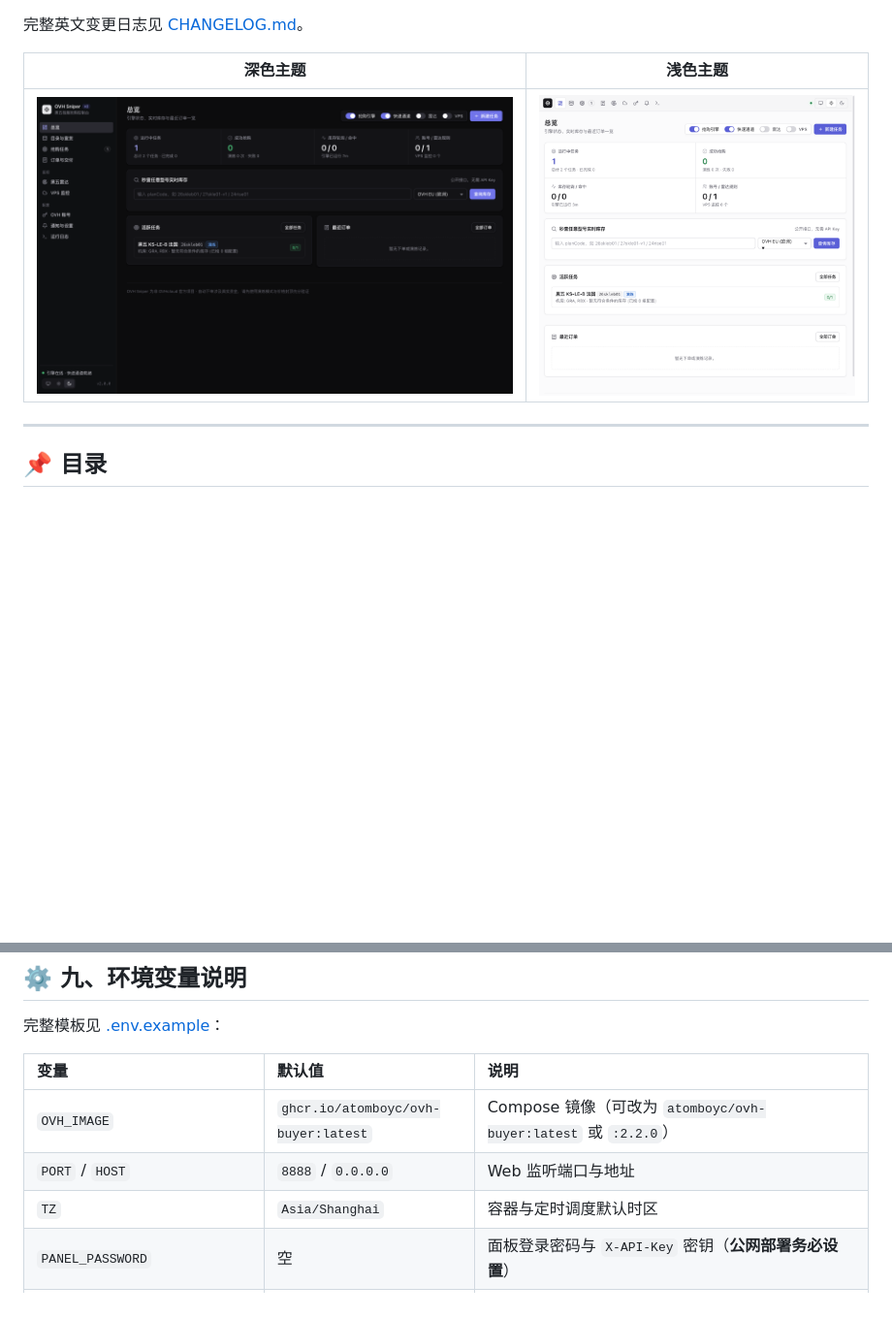
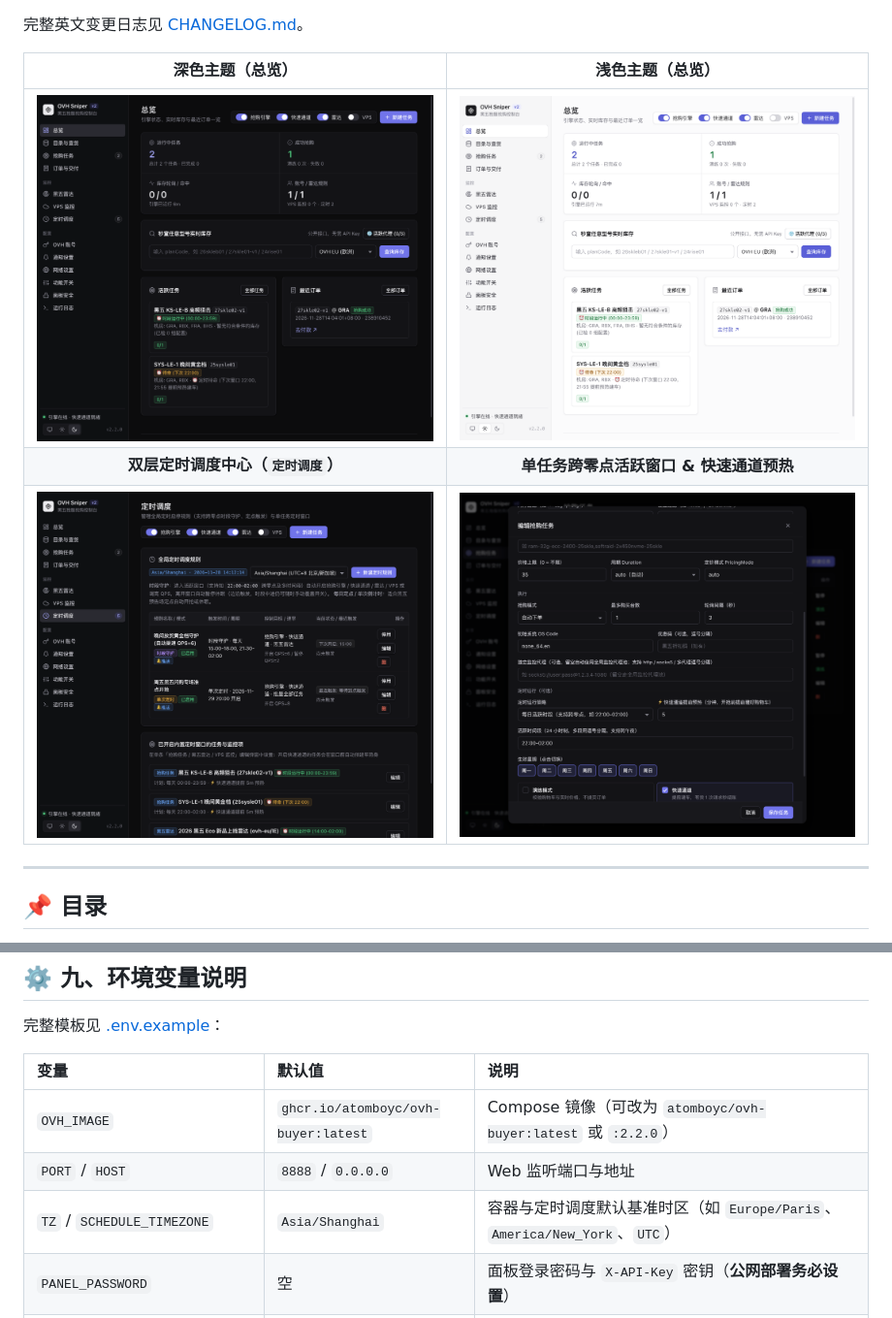
Before and after one commit to AtomBoyC/ovh-buyer, a Markdown page: README.zh-CN.md, 2 parts joined by grey strips. Shown at 97% size. Drawn GitHub-style; pictures changed too: docs/screenshots/dashboard-dark.png, docs/screenshots/dashboard-light.png, docs/screenshots/schedules.png (added); blank space fills up the shorter version.

Commit message:
docs(readme,ci,ui): refresh v2.2 UI screenshots, bilingual templates & fix Python 3.9 CI runner

```diff
--- a/README.zh-CN.md
+++ b/README.zh-CN.md
@@ -19,9 +19,11 @@
 
 完整英文变更日志见 [CHANGELOG.md](CHANGELOG.md)。
 
-| 深色主题 | 浅色主题 |
+| 深色主题（总览） | 浅色主题（总览） |
 | :---: | :---: |
 | ![OVH Sniper 控制台 · 深色](docs/screenshots/dashboard-dark.png) | ![OVH Sniper 控制台 · 浅色](docs/screenshots/dashboard-light.png) |
+| **双层定时调度中心（`定时调度`）** | **单任务跨零点活跃窗口 & 快速通道预热** |
+| ![OVH Sniper · 定时调度中心](docs/screenshots/schedules.png) | ![OVH Sniper · 任务定时配置弹窗](docs/screenshots/task-modal.png) |
 
 ---
 
@@ -269,7 +271,7 @@ docker compose up -d
 | :--- | :--- | :--- |
 | `OVH_IMAGE` | `ghcr.io/atomboyc/ovh-buyer:latest` | Compose 镜像（可改为 `atomboyc/ovh-buyer:latest` 或 `:2.2.0`） |
 | `PORT` / `HOST` | `8888` / `0.0.0.0` | Web 监听端口与地址 |
-| `TZ` | `Asia/Shanghai` | 容器与定时调度默认时区 |
+| `TZ` / `SCHEDULE_TIMEZONE` | `Asia/Shanghai` | 容器与定时调度默认基准时区（如 `Europe/Paris`、`America/New_York`、`UTC`） |
 | `PANEL_PASSWORD` | 空 | 面板登录密码与 `X-API-Key` 密钥（**公网部署务必设置**） |
 | `DATA_ENCRYPTION_KEY` | 空 | 可选，OVH 密钥、代理密码与通知 Token 静态加密密钥 |
 | `OVH_DATA_DIR` | `./data` | SQLite 数据库与目录缓存路径 |
```
Also changed, not shown: README.md (+4 -2 lines), 8 other files.
